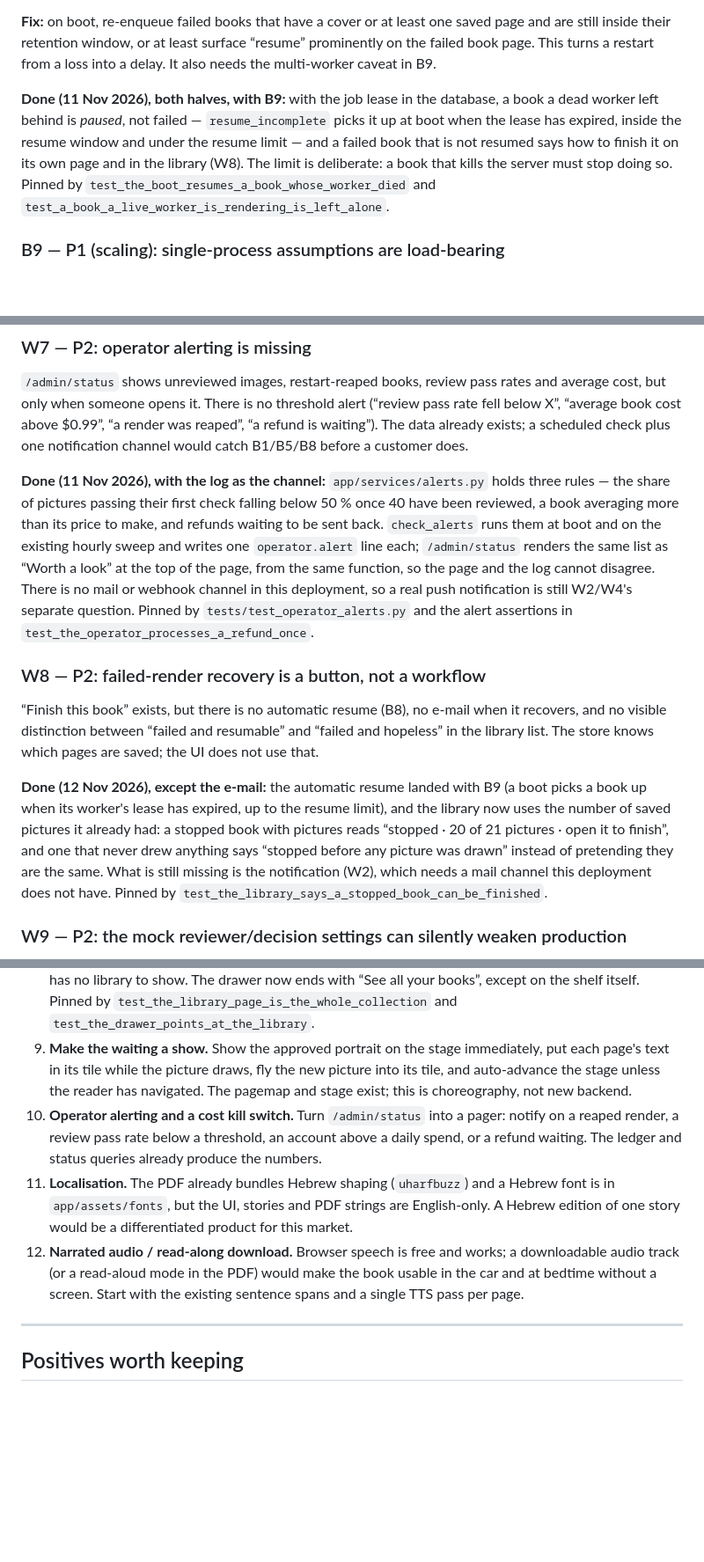
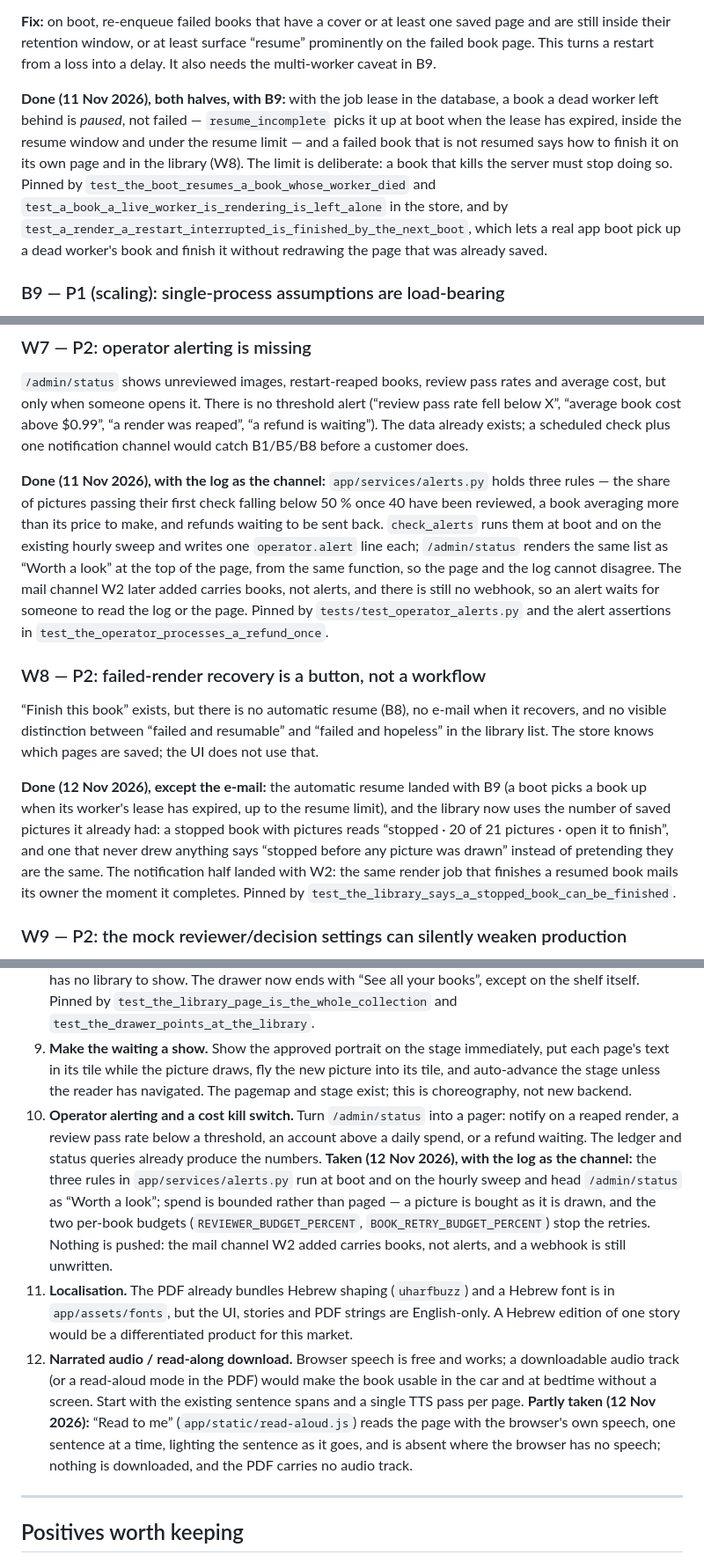
Before and after one commit to SYKhayyat/jack-and-the-beanstalk-book, a Markdown page: AUDIT.md, 3 parts joined by grey strips. Shown at 88% size. Drawn GitHub-style; blank space fills up the shorter version.

```diff
--- a/AUDIT.md
+++ b/AUDIT.md
@@ -107,7 +107,7 @@ The first story page is labelled `Page 1 of 20`, while its printed folio is `2`
 
 **Fix:** on boot, re-enqueue failed books that have a cover or at least one saved page and are still inside their retention window, or at least surface “resume” prominently on the failed book page. This turns a restart from a loss into a delay. It also needs the multi-worker caveat in B9.
 
-**Done (11 Nov 2026), both halves, with B9:** with the job lease in the database, a book a dead worker left behind is *paused*, not failed — `resume_incomplete` picks it up at boot when the lease has expired, inside the resume window and under the resume limit — and a failed book that is not resumed says how to finish it on its own page and in the library (W8). The limit is deliberate: a book that kills the server must stop doing so. Pinned by `test_the_boot_resumes_a_book_whose_worker_died` and `test_a_book_a_live_worker_is_rendering_is_left_alone`.
+**Done (11 Nov 2026), both halves, with B9:** with the job lease in the database, a book a dead worker left behind is *paused*, not failed — `resume_incomplete` picks it up at boot when the lease has expired, inside the resume window and under the resume limit — and a failed book that is not resumed says how to finish it on its own page and in the library (W8). The limit is deliberate: a book that kills the server must stop doing so. Pinned by `test_the_boot_resumes_a_book_whose_worker_died` and `test_a_book_a_live_worker_is_rendering_is_left_alone` in the store, and by `test_a_render_a_restart_interrupted_is_finished_by_the_next_boot`, which lets a real app boot pick up a dead worker's book and finish it without redrawing the page that was already saved.
 
 ### B9 — P1 (scaling): single-process assumptions are load-bearing
 `reap_incomplete()` fails *all* pending/rendering books on every boot, including books another live worker may be rendering. `_start_lock`, `_active` jobs, `BookRunner._reviewer_rests_until`, the rate limiter and `Wallet._lock` are all in-memory. With more than one Render instance or Uvicorn worker, duplicate starts, double charges and cross-worker reaping are possible. The blueprint currently runs one free instance, so this is a latent scaling bug, not a live incident.
@@ -341,12 +341,12 @@ The code comment and prior audit both note “no print service yet”; the finis
 ### W7 — P2: operator alerting is missing
 `/admin/status` shows unreviewed images, restart-reaped books, review pass rates and average cost, but only when someone opens it. There is no threshold alert (“review pass rate fell below X”, “average book cost above $0.99”, “a render was reaped”, “a refund is waiting”). The data already exists; a scheduled check plus one notification channel would catch B1/B5/B8 before a customer does.
 
-**Done (11 Nov 2026), with the log as the channel:** `app/services/alerts.py` holds three rules — the share of pictures passing their first check falling below 50 % once 40 have been reviewed, a book averaging more than its price to make, and refunds waiting to be sent back. `check_alerts` runs them at boot and on the existing hourly sweep and writes one `operator.alert` line each; `/admin/status` renders the same list as “Worth a look” at the top of the page, from the same function, so the page and the log cannot disagree. There is no mail or webhook channel in this deployment, so a real push notification is still W2/W4's separate question. Pinned by `tests/test_operator_alerts.py` and the alert assertions in `test_the_operator_processes_a_refund_once`.
+**Done (11 Nov 2026), with the log as the channel:** `app/services/alerts.py` holds three rules — the share of pictures passing their first check falling below 50 % once 40 have been reviewed, a book averaging more than its price to make, and refunds waiting to be sent back. `check_alerts` runs them at boot and on the existing hourly sweep and writes one `operator.alert` line each; `/admin/status` renders the same list as “Worth a look” at the top of the page, from the same function, so the page and the log cannot disagree. The mail channel W2 later added carries books, not alerts, and there is still no webhook, so an alert waits for someone to read the log or the page. Pinned by `tests/test_operator_alerts.py` and the alert assertions in `test_the_operator_processes_a_refund_once`.
 
 ### W8 — P2: failed-render recovery is a button, not a workflow
 “Finish this book” exists, but there is no automatic resume (B8), no e-mail when it recovers, and no visible distinction between “failed and resumable” and “failed and hopeless” in the library list. The store knows which pages are saved; the UI does not use that.
 
-**Done (12 Nov 2026), except the e-mail:** the automatic resume landed with B9 (a boot picks a book up when its worker's lease has expired, up to the resume limit), and the library now uses the number of saved pictures it already had: a stopped book with pictures reads “stopped · 20 of 21 pictures · open it to finish”, and one that never drew anything says “stopped before any picture was drawn” instead of pretending they are the same. What is still missing is the notification (W2), which needs a mail channel this deployment does not have. Pinned by `test_the_library_says_a_stopped_book_can_be_finished`.
+**Done (12 Nov 2026), except the e-mail:** the automatic resume landed with B9 (a boot picks a book up when its worker's lease has expired, up to the resume limit), and the library now uses the number of saved pictures it already had: a stopped book with pictures reads “stopped · 20 of 21 pictures · open it to finish”, and one that never drew anything says “stopped before any picture was drawn” instead of pretending they are the same. The notification half landed with W2: the same render job that finishes a resumed book mails its owner the moment it completes. Pinned by `test_the_library_says_a_stopped_book_can_be_finished`.
 
 ### W9 — P2: the mock reviewer/decision settings can silently weaken production
 `REVIEWER_PROVIDER=off` is a supported configuration, and `tier2_failed` is recorded, but a deployment can ship with no tier-2 review and the only signal is the operator status page. If the review loop is a product promise (“every generated image is analysed”), fail closed for a production deployment with no reviewer, or show a visible “not being checked” state on the book. Currently the app degrades quietly.
@@ -416,9 +416,9 @@ These are not defects; they are the highest-leverage things the codebase is alre
 7. **A sample book on the landing page.** A 3-page “look inside” with a sample child and a download link, no sign-in. The sample covers and plates already exist; this builds trust before asking for a photo.
 8. **A real bookshelf.** The “My books” drawer is functional but hidden. Covers standing on a shelf, with “read again”, “make another” and a date, would make the library feel like a collection — and the `covers` list already drives the rotating cards. **Taken (12 Nov 2026):** `/library` is the shelf — every book the signed-in person owns, newest first, one card each with its cover, title, subtitle, the day it was finished and the single action that book deserves (“Read it again”, “Finish it”, “Watch it”), plus the same × the drawer carries. It renders the chrome's own summaries — one query, so the drawer and the shelf cannot disagree — and is a plain 404 for anyone with no identity, because password/open mode still has no library to show. The drawer now ends with “See all your books”, except on the shelf itself. Pinned by `test_the_library_page_is_the_whole_collection` and `test_the_drawer_points_at_the_library`.
 9. **Make the waiting a show.** Show the approved portrait on the stage immediately, put each page's text in its tile while the picture draws, fly the new picture into its tile, and auto-advance the stage unless the reader has navigated. The pagemap and stage exist; this is choreography, not new backend.
-10. **Operator alerting and a cost kill switch.** Turn `/admin/status` into a pager: notify on a reaped render, a review pass rate below a threshold, an account above a daily spend, or a refund waiting. The ledger and status queries already produce the numbers.
+10. **Operator alerting and a cost kill switch.** Turn `/admin/status` into a pager: notify on a reaped render, a review pass rate below a threshold, an account above a daily spend, or a refund waiting. The ledger and status queries already produce the numbers. **Taken (12 Nov 2026), with the log as the channel:** the three rules in `app/services/alerts.py` run at boot and on the hourly sweep and head `/admin/status` as “Worth a look”; spend is bounded rather than paged — a picture is bought as it is drawn, and the two per-book budgets (`REVIEWER_BUDGET_PERCENT`, `BOOK_RETRY_BUDGET_PERCENT`) stop the retries. Nothing is pushed: the mail channel W2 added carries books, not alerts, and a webhook is still unwritten.
 11. **Localisation.** The PDF already bundles Hebrew shaping (`uharfbuzz`) and a Hebrew font is in `app/assets/fonts`, but the UI, stories and PDF strings are English-only. A Hebrew edition of one story would be a differentiated product for this market.
-12. **Narrated audio / read-along download.** Browser speech is free and works; a downloadable audio track (or a read-aloud mode in the PDF) would make the book usable in the car and at bedtime without a screen. Start with the existing sentence spans and a single TTS pass per page.
+12. **Narrated audio / read-along download.** Browser speech is free and works; a downloadable audio track (or a read-aloud mode in the PDF) would make the book usable in the car and at bedtime without a screen. Start with the existing sentence spans and a single TTS pass per page. **Partly taken (12 Nov 2026):** “Read to me” (`app/static/read-aloud.js`) reads the page with the browser's own speech, one sentence at a time, lighting the sentence as it goes, and is absent where the browser has no speech; nothing is downloaded, and the PDF carries no audio track.
 
 ---
 
```
Also changed, not shown: other parts of AUDIT.md (+4 -4 lines).
